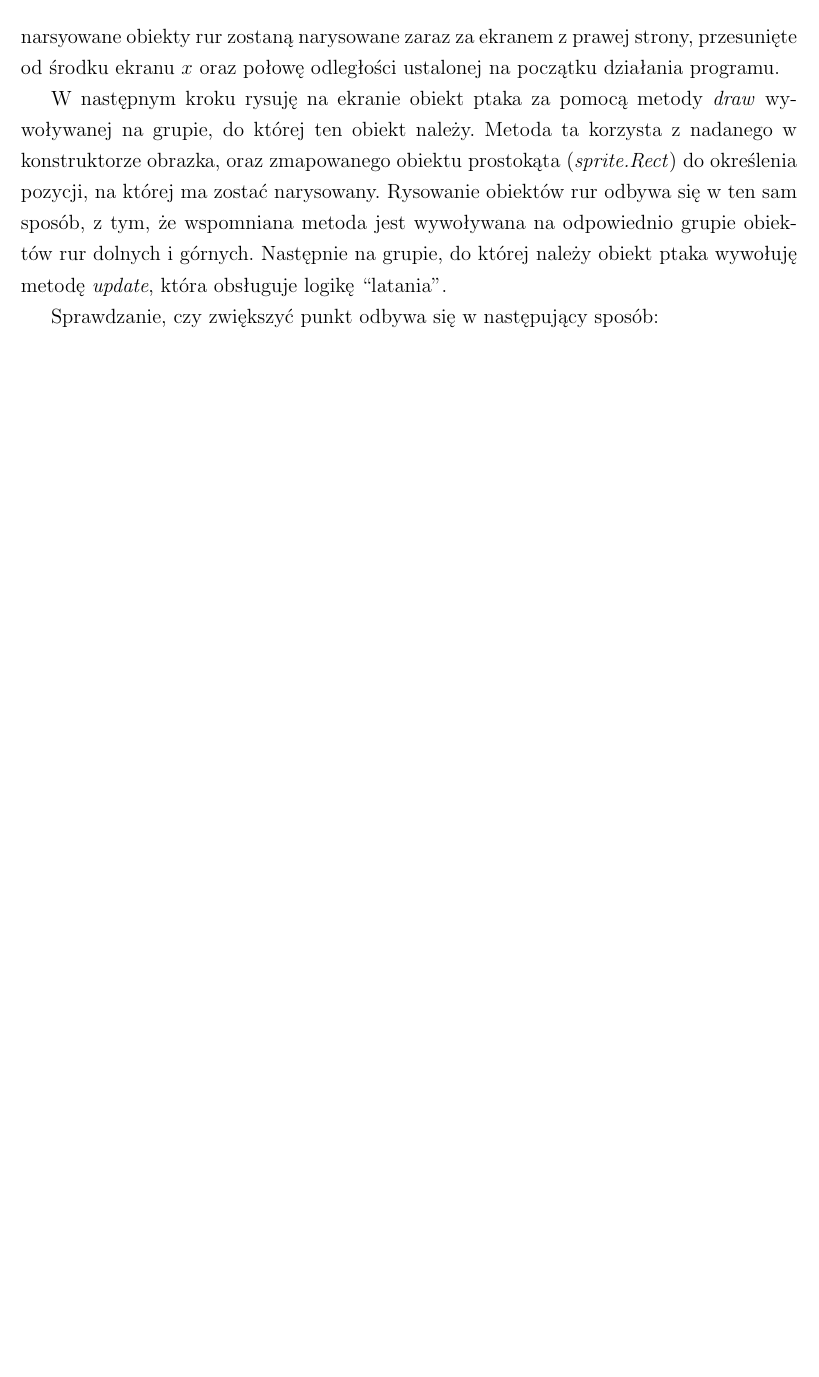
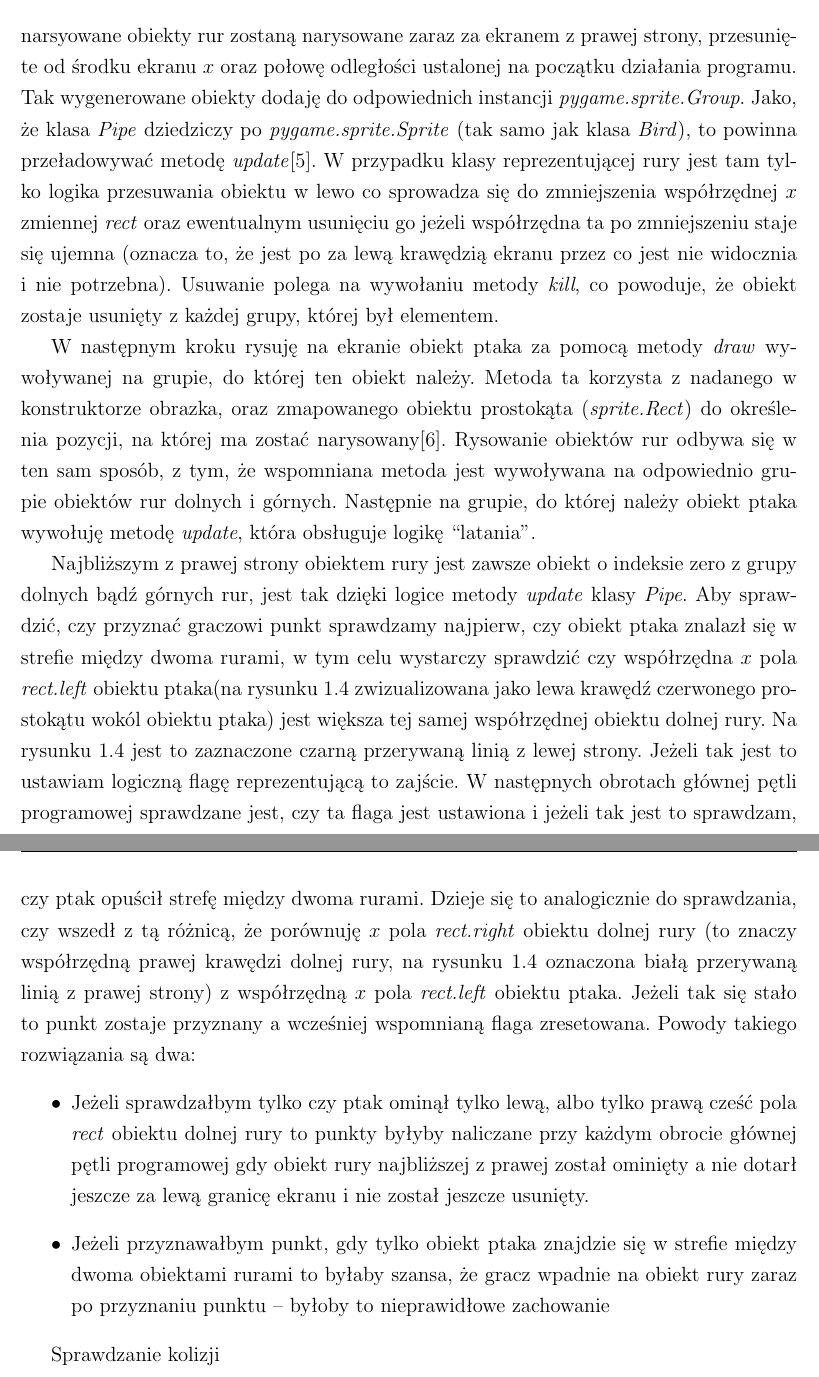
Before and after one commit to wiktor-waj/praca_licencjacka, a LaTeX thesis (praca_licencjacka.tex): part of page 9 of 13 before the commit and two parts of pages 9 and 10 of 14 after it, the two joined at a grey line, cut so that both start at the same text, the shorter picture padded with empty space. Compiled offline with pdfLaTeX.

Commit message:
Implementation section in progress

```diff
--- a/praca_licencjacka.tex
+++ b/praca_licencjacka.tex
@@ -332,22 +333,27 @@ $G$ to stała oznaczająca odległośc między dolną a górną rurą, przypisyw
 na początku programu.
 Tak narsyowane obiekty rur zostaną narysowane zaraz za ekranem z prawej strony,
 przesunięte od środku ekranu $x$ oraz połowę odległości ustalonej na początku
-działania programu.
+działania programu. Tak wygenerowane obiekty dodaję do odpowiednich instancji
+\textit{pygame.sprite.Group}. Jako, że klasa \textit{Pipe} dziedziczy po
+\textit{pygame.sprite.Sprite} (tak samo jak klasa \textit{Bird}), to powinna
+przeładowywać metodę \textit{update}\cite{pygame_sprite_documentation}.
+W przypadku klasy reprezentującej rury jest tam tylko logika przesuwania
+obiektu w lewo co sprowadza się do zmniejszenia współrzędnej $x$
+zmiennej \textit{rect} oraz ewentualnym usunięciu go jeżeli współrzędna ta
+po zmniejszeniu staje się ujemna (oznacza to, że jest po za lewą krawędzią
+ekranu przez co jest nie widocznia i nie potrzebna). Usuwanie polega na
+wywołaniu metody \textit{kill}, co powoduje, że obiekt zostaje usunięty
+z każdej grupy, której był elementem.
 
 W następnym kroku rysuję na ekranie obiekt ptaka za pomocą metody \textit{draw}
 wywoływanej na grupie, do której ten obiekt należy. Metoda ta korzysta z
 nadanego w konstruktorze obrazka, oraz zmapowanego obiektu prostokąta
-(\textit{sprite.Rect}) do określenia pozycji, na której ma zostać narysowany.
-Rysowanie obiektów rur odbywa się w ten sam sposób, z tym, że wspomniana
-metoda jest wywoływana na odpowiednio grupie obiektów rur dolnych i górnych.
-Następnie na grupie, do której należy obiekt ptaka wywołuję metodę
-\textit{update}, która obsługuje logikę ``latania''.
+(\textit{sprite.Rect}) do określenia pozycji, na której ma zostać
+narysowany\cite{pygame_group_draw_documentation}. Rysowanie obiektów rur odbywa
+się w ten sam sposób, z tym, że wspomniana metoda jest wywoływana na
+odpowiednio grupie obiektów rur dolnych i górnych. Następnie na grupie, do
+której należy obiekt ptaka wywołuję metodę \textit{update}, która obsługuje
+logikę ``latania''.
 
-Sprawdzanie, czy zwiększyć punkt odbywa się w następujący sposób:
-%napisz tutaj cos XD nie no na serio to ze jak przelatuje przez czarna linie
-%jak ta linia jest ustalana
-%i ze to jest potrzebne bo inaczej jakbysmy tylko ta czarne linie sprawdzali
-%czy przelecial to moglby uderzyc od razu w pipa za nia i dalej bylby za to
-%punkt
 \begin{figure}
 	\begin{center}
@@ -355,8 +361,40 @@ Sprawdzanie, czy zwiększyć punkt odbywa się w następujący sposób:
 		\caption{Przyznawanie punktów}
+		\label{flappy_scoring_fig}
 	\end{center}
-	\label{flappy_scoring}
 \end{figure}
+Najbliższym z prawej strony obiektem rury jest zawsze obiekt o indeksie zero
+z grupy dolnych bądź górnych rur, jest tak dzięki logice metody \textit{update}
+klasy \textit{Pipe}. Aby sprawdzić, czy przyznać graczowi punkt sprawdzamy
+najpierw, czy obiekt ptaka znalazł się w strefie między dwoma rurami, w tym
+celu wystarczy sprawdzić czy współrzędna $x$ pola \textit{rect.left} obiektu
+ptaka(na rysunku \ref{flappy_scoring_fig} zwizualizowana jako lewa krawędź
+czerwonego prostokątu wokól obiektu ptaka) jest większa tej samej współrzędnej
+obiektu dolnej rury. Na rysunku \ref{flappy_scoring_fig} jest to zaznaczone
+czarną przerywaną linią z lewej strony. Jeżeli tak jest to ustawiam logiczną
+flagę reprezentującą to zajście.
+W następnych obrotach głównej pętli programowej sprawdzane jest, czy ta flaga
+jest ustawiona i jeżeli tak jest to sprawdzam, czy ptak opuścił strefę między
+dwoma rurami. Dzieje się to analogicznie do sprawdzania, czy wszedł z tą
+różnicą, że porównuję $x$ pola \textit{rect.right} obiektu dolnej rury (to
+znaczy współrzędną prawej krawędzi dolnej rury, na rysunku
+\ref{flappy_scoring_fig} oznaczona białą przerywaną linią z prawej strony) z
+współrzędną $x$ pola \textit{rect.left} obiektu ptaka. Jeżeli tak się stało to
+punkt zostaje przyznany a wcześniej wspomnianą flaga zresetowana. Powody
+takiego rozwiązania są dwa:
+\begin{itemize}
+	\item Jeżeli sprawdzałbym tylko czy ptak ominął tylko lewą, albo tylko
+		prawą cześć pola \textit{rect} obiektu dolnej rury to punkty
+		byłyby naliczane przy każdym obrocie głównej pętli programowej
+		gdy obiekt rury najbliższej z prawej został ominięty a nie
+		dotarł jeszcze za lewą granicę ekranu i nie został jeszcze
+		usunięty.
+	\item Jeżeli przyznawałbym punkt, gdy tylko obiekt ptaka znajdzie się
+		w strefie między dwoma obiektami rurami to byłaby szansa, że
+		gracz wpadnie na obiekt rury zaraz po przyznaniu punktu --
+		byłoby to nieprawidłowe zachowanie
+\end{itemize}
 
+Sprawdzanie kolizji
 
 \chapter{Uczenie przez wzmacnianie}
 Tutaj do napisania o tym czym jest uczenie przez wzmacnianie pare slow jakie są algorytmy
```
Also changed, not shown: praca_licencjacka.bib (+5 -0 lines), img/flappy_bird.png, img/flappy_scoring.png, praca_licencjacka.pdf, praca_licencjacka.tex (17 more changed lines).
